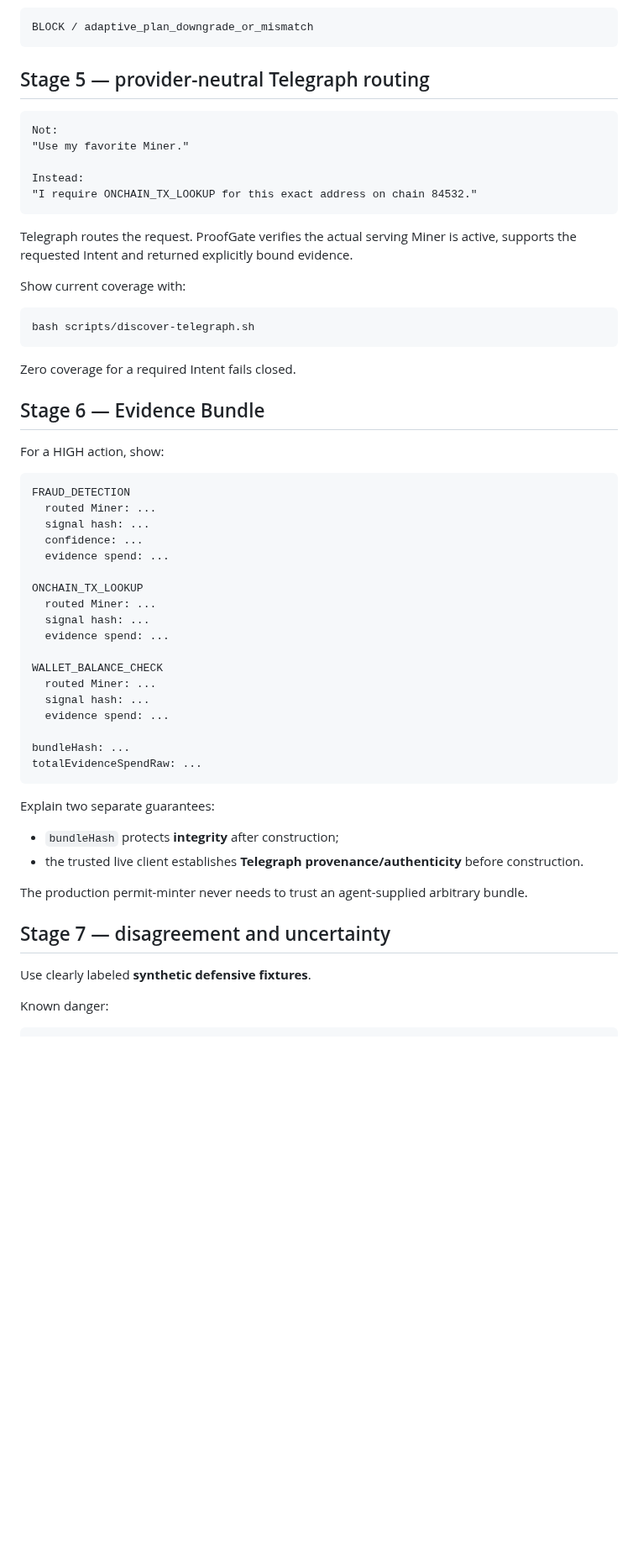
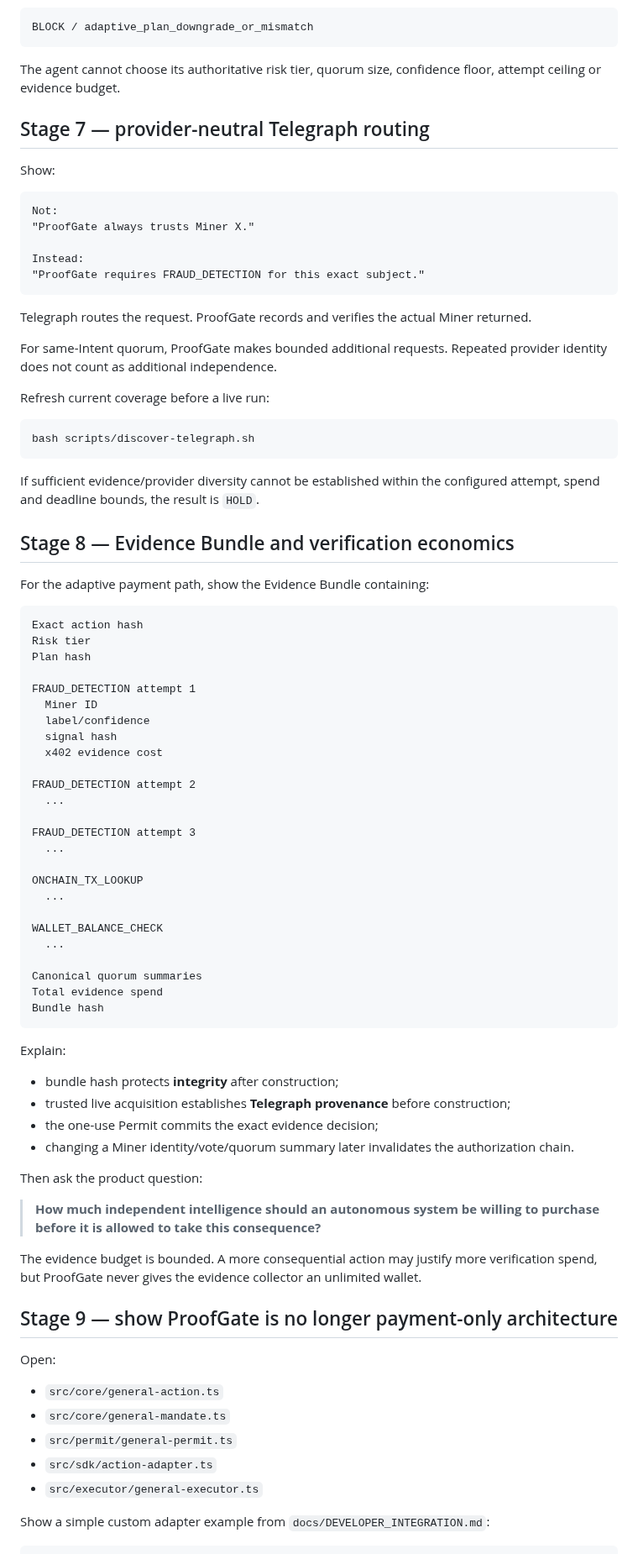
Before and after one commit to emmy16-glitch/auctorail, a Markdown page: docs/HACKATHON_DEMO.md, the part around one of its changes. Shown at 84% size. Drawn GitHub-style; blank space fills up the shorter version.

Commit message:
docs: upgrade hackathon demo for v1.2 quorum architecture

````diff
--- a/docs/HACKATHON_DEMO.md
+++ b/docs/HACKATHON_DEMO.md
@@ -161,62 +251,87 @@ ProofGate recomputes the plan from the frozen action:
 BLOCK / adaptive_plan_downgrade_or_mismatch
 ```
 
-## Stage 5 — provider-neutral Telegraph routing
+The agent cannot choose its authoritative risk tier, quorum size, confidence floor, attempt ceiling or evidence budget.
+
+## Stage 7 — provider-neutral Telegraph routing
+
+Show:
 
 ```text
 Not:
-"Use my favorite Miner."
+"ProofGate always trusts Miner X."
 
 Instead:
-"I require ONCHAIN_TX_LOOKUP for this exact address on chain 84532."
+"ProofGate requires FRAUD_DETECTION for this exact subject."
 ```
 
-Telegraph routes the request. ProofGate verifies the actual serving Miner is active, supports the requested Intent and returned explicitly bound evidence.
+Telegraph routes the request. ProofGate records and verifies the actual Miner returned.
 
-Show current coverage with:
+For same-Intent quorum, ProofGate makes bounded additional requests. Repeated provider identity does not count as additional independence.
+
+Refresh current coverage before a live run:
 
 ```bash
 bash scripts/discover-telegraph.sh
 ```
 
-Zero coverage for a required Intent fails closed.
+If sufficient evidence/provider diversity cannot be established within the configured attempt, spend and deadline bounds, the result is `HOLD`.
 
-## Stage 6 — Evidence Bundle
+## Stage 8 — Evidence Bundle and verification economics
 
-For a HIGH action, show:
+For the adaptive payment path, show the Evidence Bundle containing:
 
 ```text
-FRAUD_DETECTION
-  routed Miner: ...
-  signal hash: ...
-  confidence: ...
-  evidence spend: ...
+Exact action hash
+Risk tier
+Plan hash
+
+FRAUD_DETECTION attempt 1
+  Miner ID
+  label/confidence
+  signal hash
+  x402 evidence cost
+
+FRAUD_DETECTION attempt 2
+  ...
+
+FRAUD_DETECTION attempt 3
+  ...
 
 ONCHAIN_TX_LOOKUP
-  routed Miner: ...
-  signal hash: ...
-  evidence spend: ...
+  ...
 
 WALLET_BALANCE_CHECK
-  routed Miner: ...
-  signal hash: ...
-  evidence spend: ...
+  ...
 
-bundleHash: ...
-totalEvidenceSpendRaw: ...
+Canonical quorum summaries
+Total evidence spend
+Bundle hash
 ```
 
-Explain two separate guarantees:
+Explain:
 
-- `bundleHash` protects **integrity** after construction;
-- the trusted live client establishes **Telegraph provenance/authenticity** before construction.
+- bundle hash protects **integrity** after construction;
+- trusted live acquisition establishes **Telegraph provenance** before construction;
+- the one-use Permit commits the exact evidence decision;
+- changing a Miner identity/vote/quorum summary later invalidates the authorization chain.
 
-The production permit-minter never needs to trust an agent-supplied arbitrary bundle.
+Then ask the product question:
 
-## Stage 7 — disagreement and uncertainty
+> **How much independent intelligence should an autonomous system be willing to purchase before it is allowed to take this consequence?**
 
-Use clearly labeled **synthetic defensive fixtures**.
+The evidence budget is bounded. A more consequential action may justify more verification spend, but ProofGate never gives the evidence collector an unlimited wallet.
 
-Known danger:
+## Stage 9 — show ProofGate is no longer payment-only architecture
+
+Open:
+
+- `src/core/general-action.ts`
+- `src/core/general-mandate.ts`
+- `src/permit/general-permit.ts`
+- `src/sdk/action-adapter.ts`
+- `src/executor/general-executor.ts`
+
+Show a simple custom adapter example from `docs/DEVELOPER_INTEGRATION.md`:
 
 ```text
````
Also changed, not shown: other parts of docs/HACKATHON_DEMO.md (+265 -172 lines).
